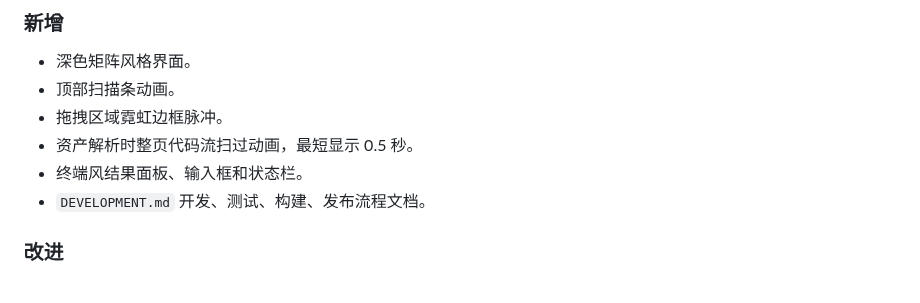
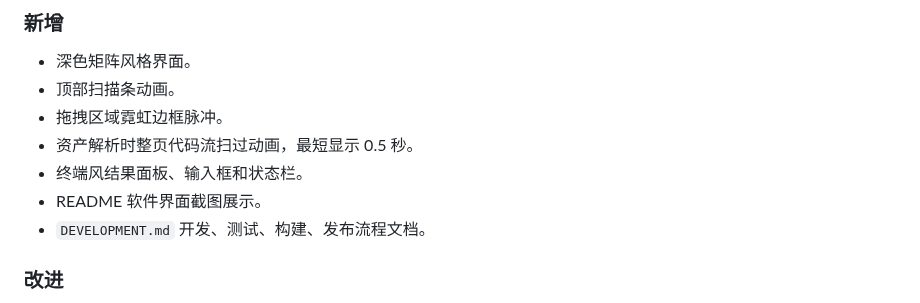
Before and after one commit to JDui/AXi-Unreal-AssestFinder, a Markdown page: RELEASE_NOTES.md, the part around the change. GitHub-like rendering.

```diff
--- a/RELEASE_NOTES.md
+++ b/RELEASE_NOTES.md
@@ -11,6 +11,7 @@
 - 拖拽区域霓虹边框脉冲。
 - 资产解析时整页代码流扫过动画，最短显示 0.5 秒。
 - 终端风结果面板、输入框和状态栏。
+- README 软件界面截图展示。
 - `DEVELOPMENT.md` 开发、测试、构建、发布流程文档。
 
 ### 改进
```
Also changed, not shown: README.md (+3 -0 lines), assets/ui-preview-matrix.png (added).
